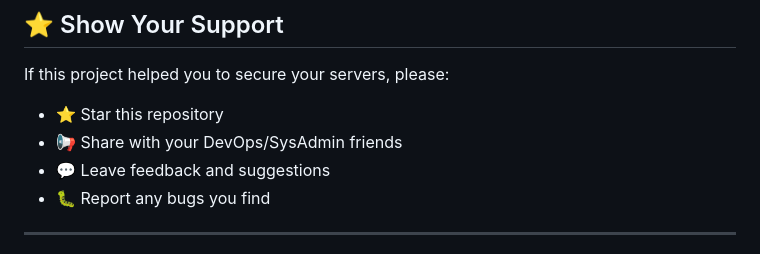
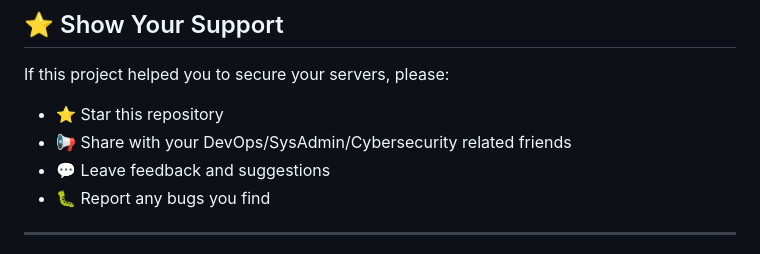
Before and after one commit to MonuJangra-git/SSH_log_monitoring-alerting_and_banning_, a Markdown page: README.md, the part around the change. GitHub-like rendering.

```diff
--- a/README.md
+++ b/README.md
@@ -1025,7 +1025,7 @@ MIT License - See LICENSE file for details
 
 If this project helped you to secure your servers, please:
 - ⭐ Star this repository
-- 📢 Share with your DevOps/SysAdmin friends
+- 📢 Share with your DevOps/SysAdmin/Cybersecurity related friends
 - 💬 Leave feedback and suggestions
 - 🐛 Report any bugs you find
 
```
